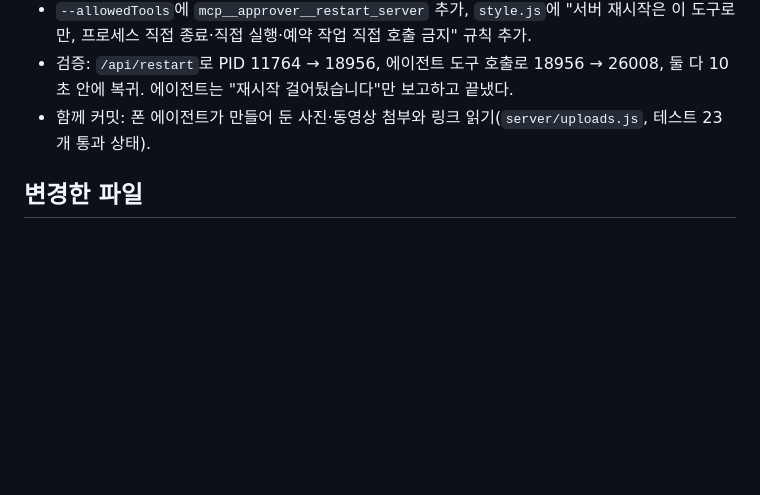
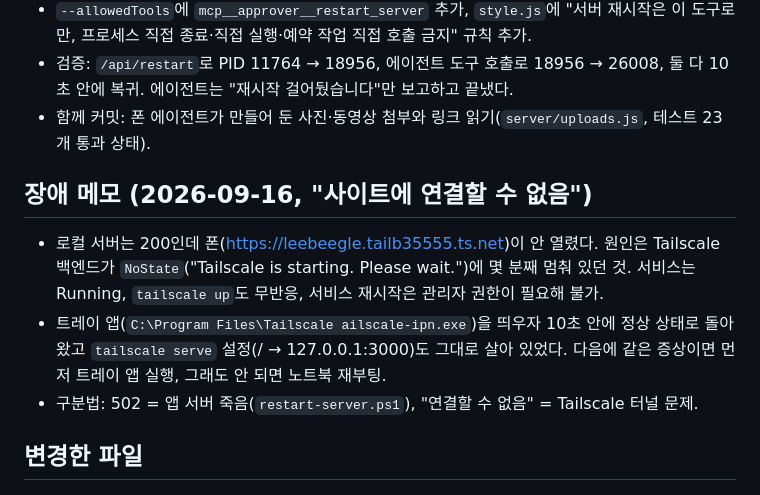
Before and after one commit to coderleebeegle1208-ship-it/leebeegle_SmartAgent, a Markdown page: CLAUDE_HANDOFF.md, the part around the change. Rendered like a GitHub page; blank space fills up the shorter version.

Commit message:
인계: Tailscale NoState 장애 메모
Co-Authored-By: Claude Opus 5 <noreply@anthropic.com>

```diff
--- a/CLAUDE_HANDOFF.md
+++ b/CLAUDE_HANDOFF.md
@@ -177,6 +177,12 @@
 - 검증: `/api/restart`로 PID 11764 → 18956, 에이전트 도구 호출로 18956 → 26008, 둘 다 10초 안에 복귀. 에이전트는 "재시작 걸어뒀습니다"만 보고하고 끝냈다.
 - 함께 커밋: 폰 에이전트가 만들어 둔 사진·동영상 첨부와 링크 읽기(`server/uploads.js`, 테스트 23개 통과 상태).
 
+## 장애 메모 (2026-09-16, "사이트에 연결할 수 없음")
+
+- 로컬 서버는 200인데 폰(https://leebeegle.tailb35555.ts.net)이 안 열렸다. 원인은 Tailscale 백엔드가 `NoState`("Tailscale is starting. Please wait.")에 몇 분째 멈춰 있던 것. 서비스는 Running, `tailscale up`도 무반응, 서비스 재시작은 관리자 권한이 필요해 불가.
+- 트레이 앱(`C:\Program Files\Tailscale	ailscale-ipn.exe`)을 띄우자 10초 안에 정상 상태로 돌아왔고 `tailscale serve` 설정(/ → 127.0.0.1:3000)도 그대로 살아 있었다. 다음에 같은 증상이면 먼저 트레이 앱 실행, 그래도 안 되면 노트북 재부팅.
+- 구분법: 502 = 앱 서버 죽음(`restart-server.ps1`), "연결할 수 없음" = Tailscale 터널 문제.
+
 ## 변경한 파일
 
 - `server/db.js`
```
